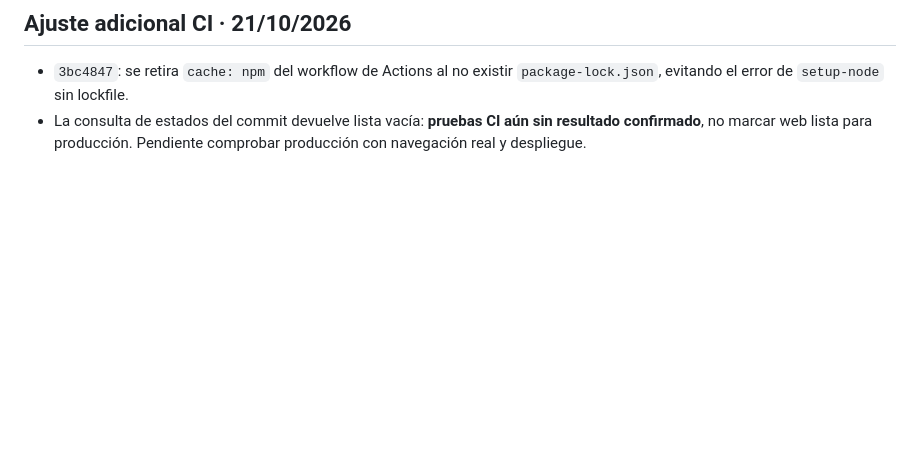
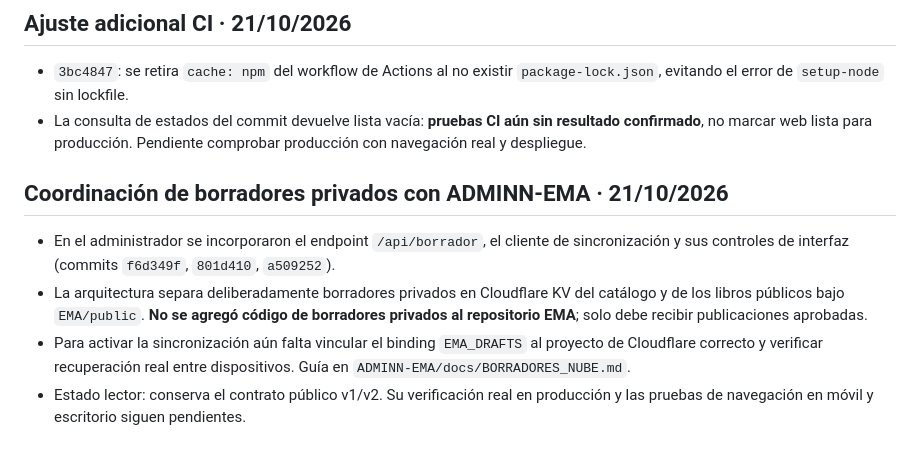
Before and after one commit to martin30eler-sketch/EMA, a Markdown page: docs/PLAN_AVANCE_EMA.md, the part around the change. Rendered like a GitHub page; blank space fills up the shorter version.

Commit message:
docs: registrar coordinacion con biblioteca privada del administrador

```diff
--- a/docs/PLAN_AVANCE_EMA.md
+++ b/docs/PLAN_AVANCE_EMA.md
@@ -65,3 +65,9 @@ Registrar aquí cada avance relevante, el commit, las pruebas efectuadas y lo pe
 ## Ajuste adicional CI · 21/10/2026
 - `3bc4847`: se retira `cache: npm` del workflow de Actions al no existir `package-lock.json`, evitando el error de `setup-node` sin lockfile.
 - La consulta de estados del commit devuelve lista vacía: **pruebas CI aún sin resultado confirmado**, no marcar web lista para producción. Pendiente comprobar producción con navegación real y despliegue.
+
+## Coordinación de borradores privados con ADMINN-EMA · 21/10/2026
+- En el administrador se incorporaron el endpoint `/api/borrador`, el cliente de sincronización y sus controles de interfaz (commits `f6d349f`, `801d410`, `a509252`).
+- La arquitectura separa deliberadamente borradores privados en Cloudflare KV del catálogo y de los libros públicos bajo `EMA/public`. **No se agregó código de borradores privados al repositorio EMA**; solo debe recibir publicaciones aprobadas.
+- Para activar la sincronización aún falta vincular el binding `EMA_DRAFTS` al proyecto de Cloudflare correcto y verificar recuperación real entre dispositivos. Guía en `ADMINN-EMA/docs/BORRADORES_NUBE.md`.
+- Estado lector: conserva el contrato público v1/v2. Su verificación real en producción y las pruebas de navegación en móvil y escritorio siguen pendientes.
```
